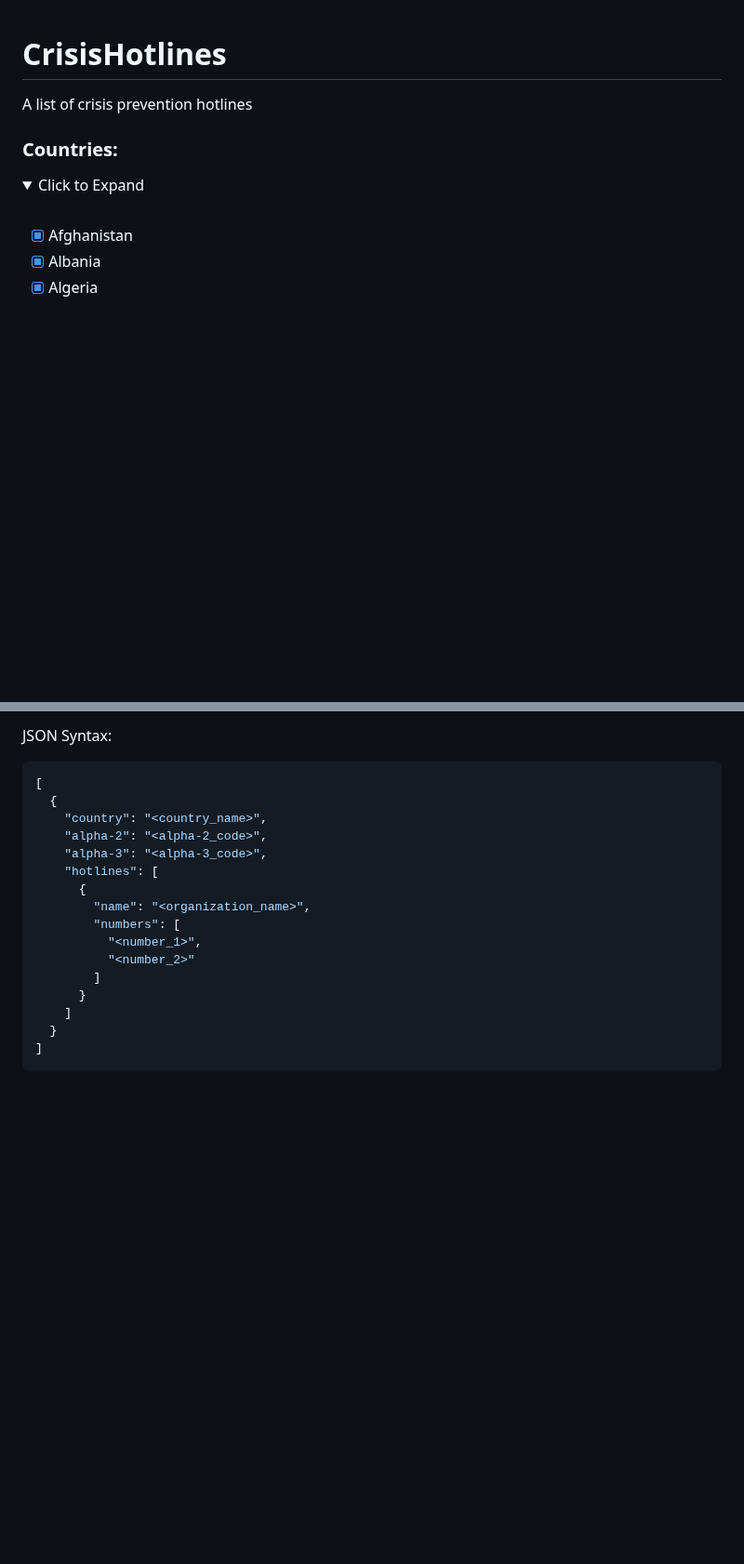
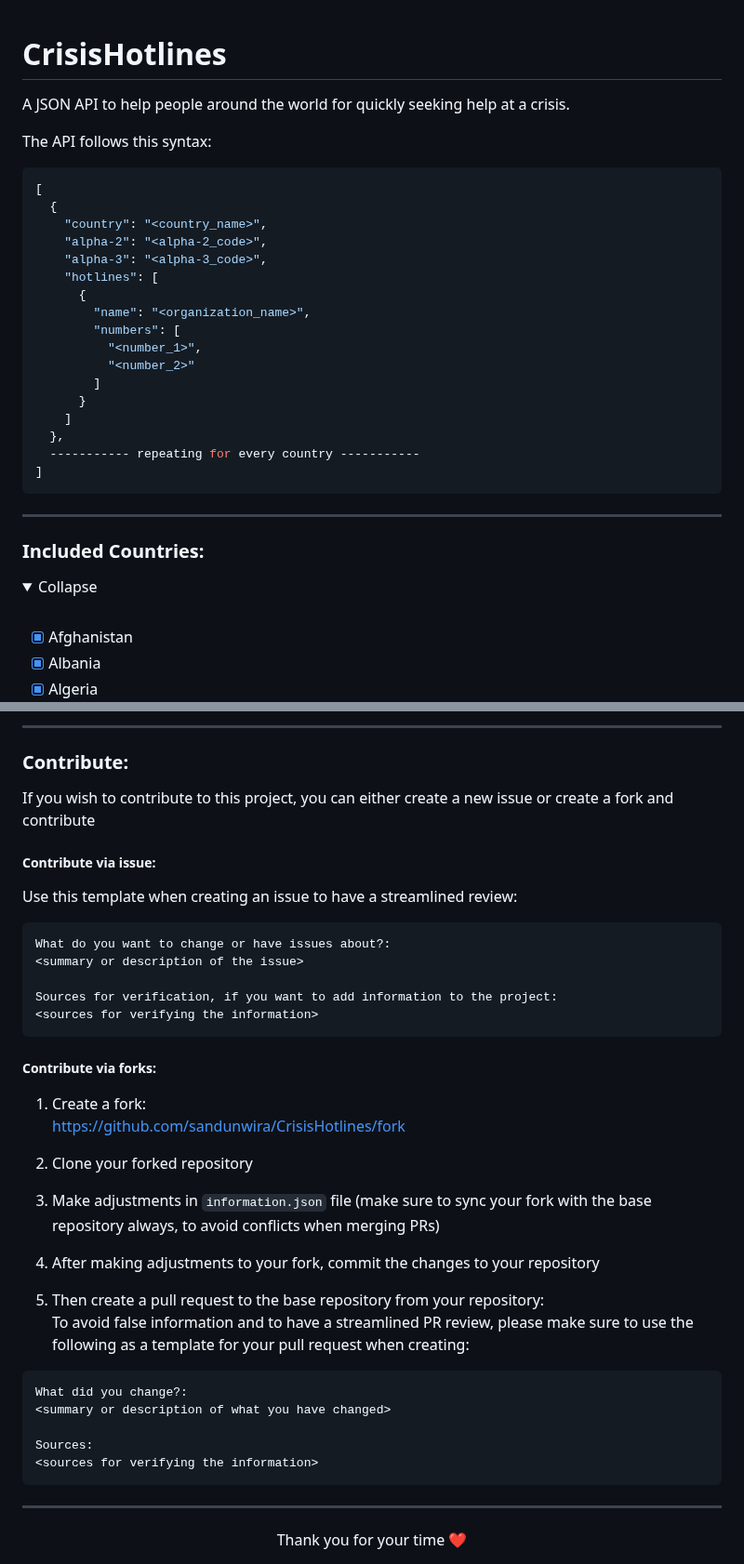
Before and after one commit to sandunwira/CrisisHotlines, a Markdown page: README.md, 2 parts joined by grey strips. Shown at 93% size. Drawn GitHub-style; folded sections open; blank space fills up the shorter version.

````diff
--- a/README.md
+++ b/README.md
@@ -1,10 +1,35 @@
 # CrisisHotlines
-A list of crisis prevention hotlines
 
-### Countries:
+A JSON API to help people around the world for quickly seeking help at a crisis.
+
+The API follows this syntax:
+```json
+[
+  {
+    "country": "<country_name>",
+    "alpha-2": "<alpha-2_code>",
+    "alpha-3": "<alpha-3_code>",
+    "hotlines": [
+      {
+        "name": "<organization_name>",
+        "numbers": [
+          "<number_1>",
+          "<number_2>"
+        ]
+      }
+    ]
+  },
+  ----------- repeating for every country -----------
+]
+```
+
+<hr>
+
+
+### Included Countries:
 
 <details>
-  <summary>Click to Expand</summary>
+  <summary>Collapse</summary>
   <br>
 
 - [x] Afghanistan
@@ -226,20 +252,47 @@ https://cdn.jsdelivr.net/gh/sandunwira/CrisisHotlines/information.min.json
 
-JSON Syntax:
-```json
-[
-  {
-    "country": "<country_name>",
-    "alpha-2": "<alpha-2_code>",
-    "alpha-3": "<alpha-3_code>",
-    "hotlines": [
-      {
-        "name": "<organization_name>",
-        "numbers": [
-          "<number_1>",
-          "<number_2>"
-        ]
-      }
-    ]
-  }
-]
+<hr>
+
+
+### Contribute:
+
+If you wish to contribute to this project, you can either create a new issue or create a fork and contribute
+
+##### Contribute via issue:
+
+Use this template when creating an issue to have a streamlined review:
+
 ```
+What do you want to change or have issues about?:
+<summary or description of the issue>
+
+Sources for verification, if you want to add information to the project:
+<sources for verifying the information>
+```
+
+##### Contribute via forks:
+
+1. Create a fork:<br>
+https://github.com/sandunwira/CrisisHotlines/fork
+
+2. Clone your forked repository<br>
+
+3. Make adjustments in `information.json` file (make sure to sync your fork with the base repository always, to avoid conflicts when merging PRs)
+
+4. After making adjustments to your fork, commit the changes to your repository
+
+5. Then create a pull request to the base repository from your repository:<br>
+To avoid false information and to have a streamlined PR review, please make sure to use the following as a template for your pull request when creating:
+```
+What did you change?:
+<summary or description of what you have changed>
+
+Sources:
+<sources for verifying the information>
+```
+
+<hr>
+
+
+<div align="center">
+  Thank you for your time ❤
+</div>
````
Also changed, not shown: other parts of README.md (+2 -1 lines).
